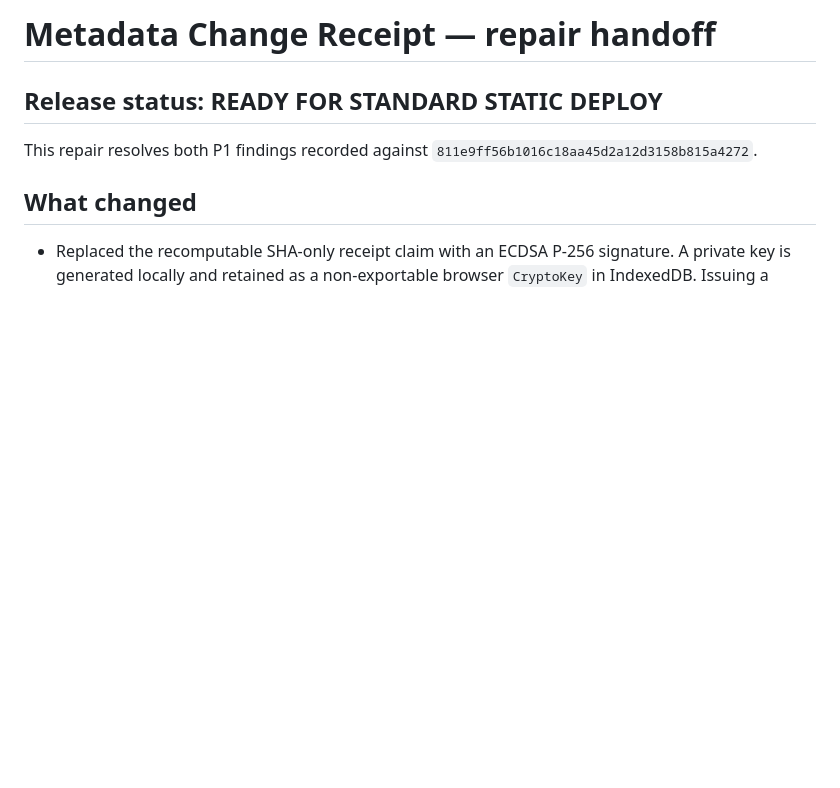
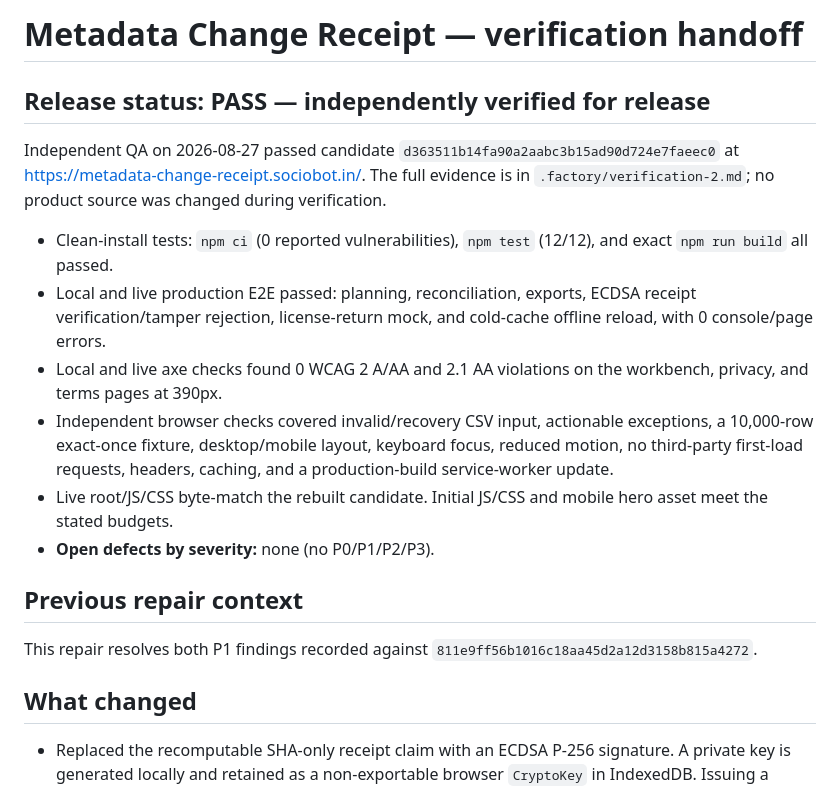
Before and after one commit to B-Divyesh/sf-metadata-change-receipt, a Markdown page: .factory/handoff.md, the part around the change. GitHub-like rendering; blank space fills up the shorter version.

Commit message:
docs: add independent verification receipt

```diff
--- a/.factory/handoff.md
+++ b/.factory/handoff.md
@@ -1,6 +1,17 @@
-# Metadata Change Receipt — repair handoff
+# Metadata Change Receipt — verification handoff
 
-## Release status: READY FOR STANDARD STATIC DEPLOY
+## Release status: PASS — independently verified for release
+
+Independent QA on 2026-08-27 passed candidate `d363511b14fa90a2aabc3b15ad90d724e7faeec0` at https://metadata-change-receipt.sociobot.in/. The full evidence is in `.factory/verification-2.md`; no product source was changed during verification.
+
+- Clean-install tests: `npm ci` (0 reported vulnerabilities), `npm test` (12/12), and exact `npm run build` all passed.
+- Local and live production E2E passed: planning, reconciliation, exports, ECDSA receipt verification/tamper rejection, license-return mock, and cold-cache offline reload, with 0 console/page errors.
+- Local and live axe checks found 0 WCAG 2 A/AA and 2.1 AA violations on the workbench, privacy, and terms pages at 390px.
+- Independent browser checks covered invalid/recovery CSV input, actionable exceptions, a 10,000-row exact-once fixture, desktop/mobile layout, keyboard focus, reduced motion, no third-party first-load requests, headers, caching, and a production-build service-worker update.
+- Live root/JS/CSS byte-match the rebuilt candidate. Initial JS/CSS and mobile hero asset meet the stated budgets.
+- **Open defects by severity:** none (no P0/P1/P2/P3).
+
+## Previous repair context
 
 This repair resolves both P1 findings recorded against `811e9ff56b1016c18aa45d2a12d3158b815a4272`.
 
```
Also changed, not shown: .factory/verification-2.md (added, +62 -0 lines).
